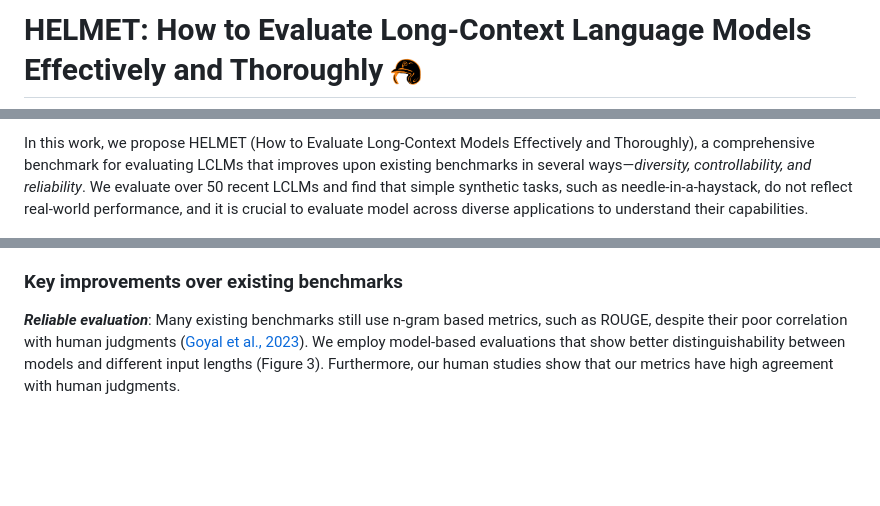
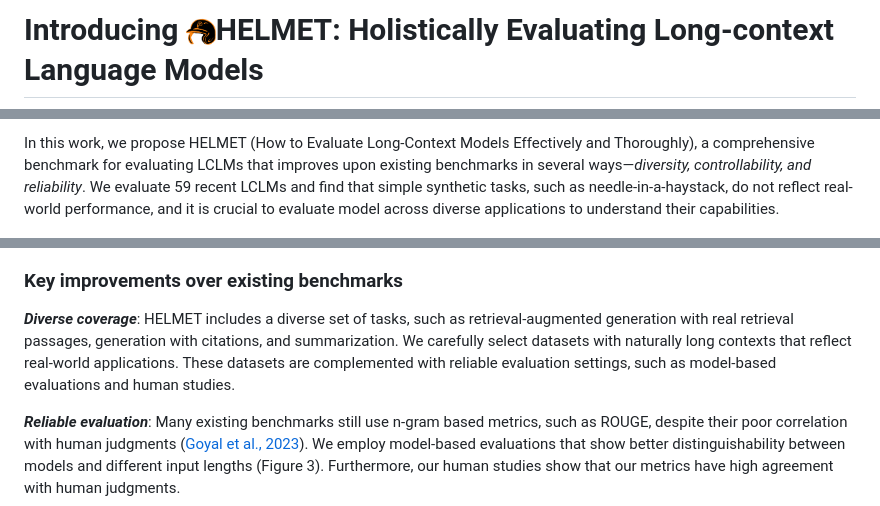
Before and after one commit to princeton-nlp/HELMET, a Markdown page: helmet.md, 3 parts joined by grey strips. Drawn GitHub-style; blank space fills up the shorter version.

```diff
--- a/helmet.md
+++ b/helmet.md
@@ -2,5 +1,4 @@
 <h1 class="subtitle is-3 publication-subtitle">
-  <span>HELMET: How to Evaluate Long-Context Language Models Effectively and Thoroughly</span>
-  <img src="./static/images/logo.jpeg" alt="logo" width="30"/>
+  <span>Introducing  <img src="./static/images/logo.jpeg" alt="logo" width="30"/><span style="color: #E77500"><b>HELMET</b></span>: Holistically Evaluating Long-context Language Models</span>
 </h1>
 
@@ -36,6 +53,6 @@ Furthermore, existing benchmarks for LCLMs may show confusing and counterintuiti
 
 In this work, we propose HELMET (How to Evaluate Long-Context Models Effectively and Thoroughly), a comprehensive benchmark for evaluating LCLMs that improves upon existing benchmarks in several ways—*diversity, controllability, and reliability*.
-We evaluate over 50 recent LCLMs and find that simple synthetic tasks, such as needle-in-a-haystack, do not reflect real-world performance, and it is crucial to evaluate model across diverse applications to understand their capabilities.
+We evaluate 59 recent LCLMs and find that simple synthetic tasks, such as needle-in-a-haystack, do not reflect real-world performance, and it is crucial to evaluate model across diverse applications to understand their capabilities.
 
 <figure>
   <img src="./static/images/teaser.png" alt="logo" width="800"/>
@@ -101,6 +118,10 @@ We show an overview of the benchmark in Table 2.
 </figure>
 
 ### Key improvements over existing benchmarks
+
+***Diverse coverage***: HELMET includes a diverse set of tasks, such as retrieval-augmented generation with real retrieval passages, generation with citations, and summarization.
+We carefully select datasets with naturally long contexts that reflect real-world applications.
+These datasets are complemented with reliable evaluation settings, such as model-based evaluations and human studies.
 
 ***Reliable evaluation***: Many existing benchmarks still use n-gram based metrics, such as ROUGE, despite their poor correlation with human judgments ([Goyal et al., 2023](https://arxiv.org/abs/2209.12356)). We employ model-based evaluations that show better distinguishability between models and different input lengths (Figure 3). Furthermore, our human studies show that our metrics have high agreement with human judgments.
 
```
Also changed, not shown: other parts of helmet.md (+43 -23 lines), static/images/model_eval_comparison.png, 1 other file.
